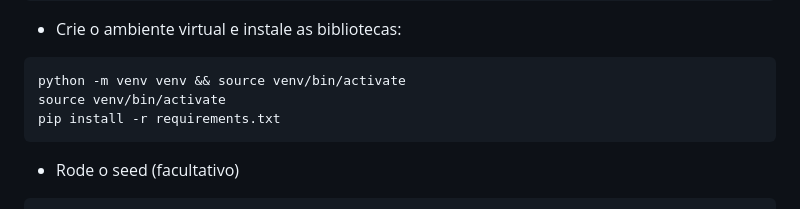
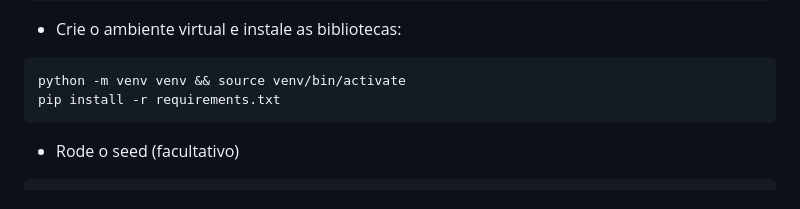
Before and after one commit to mahousenshi/vidya_sales, a Markdown page: README.md, the part around the change. Rendered like a GitHub page.

````diff
--- a/README.md
+++ b/README.md
@@ -54,7 +54,6 @@ sudo apt-get update && sudo apt-get install -y libpq-dev gcc
 
 ```Bash
 python -m venv venv && source venv/bin/activate
-source venv/bin/activate
 pip install -r requirements.txt
 ```
 
````
